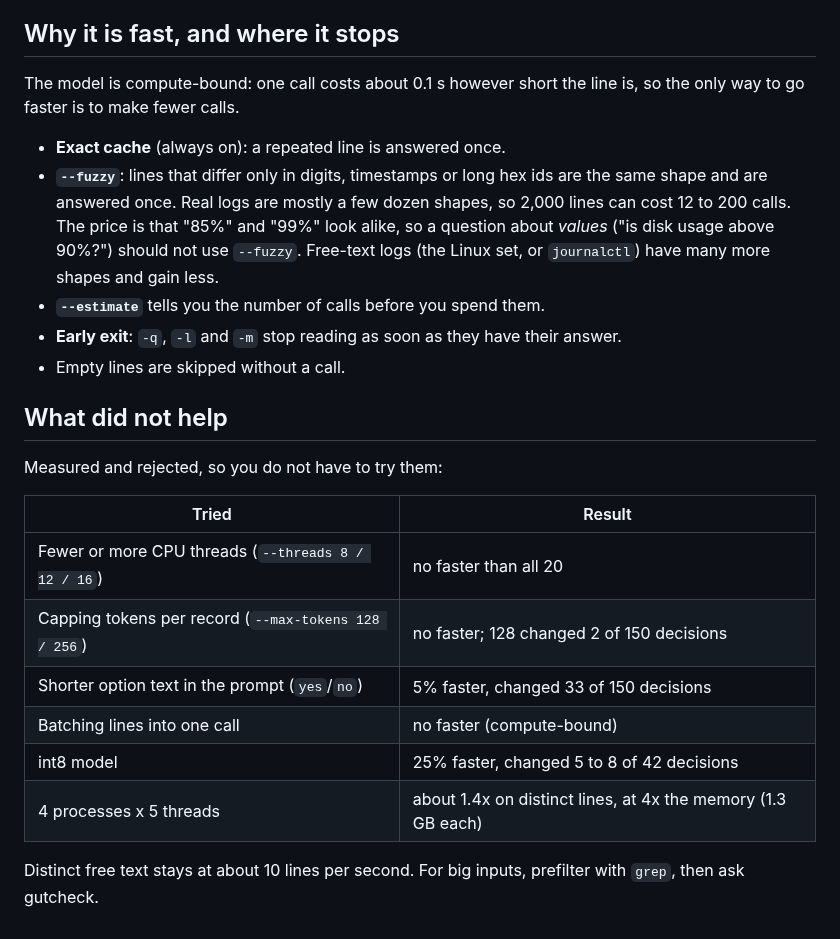
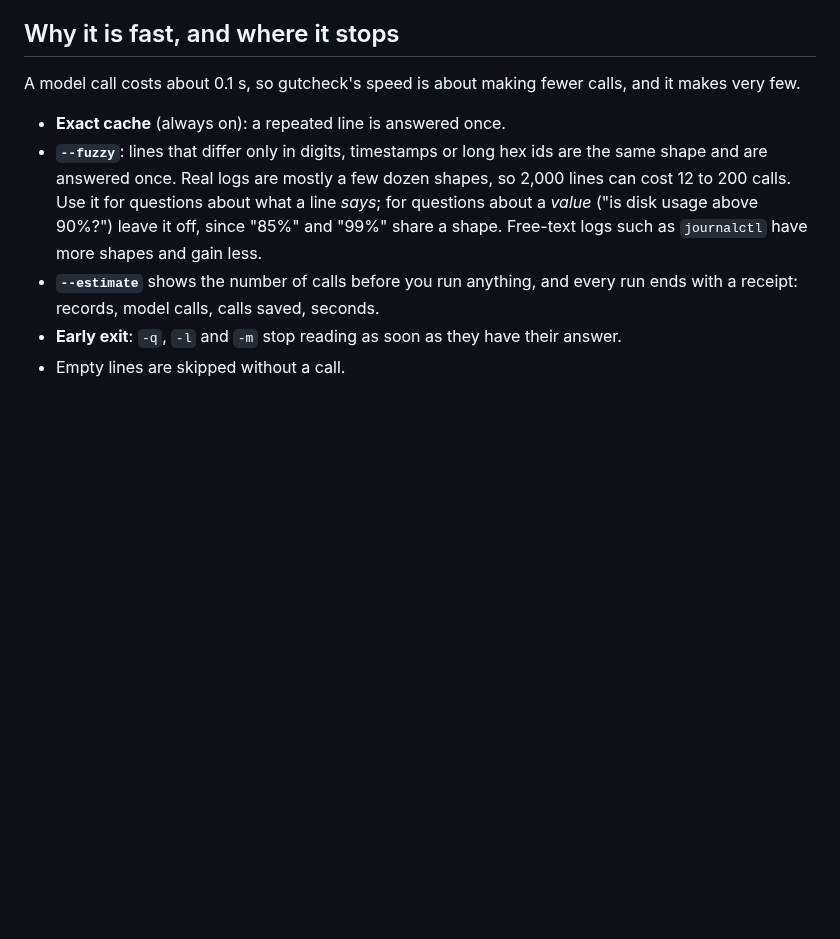
Before and after one commit to sfmqrb/gutcheck, a Markdown page: docs/benchmarks.md, the part around the change. Drawn GitHub-style; blank space fills up the shorter version.

```diff
--- a/docs/benchmarks.md
+++ b/docs/benchmarks.md
@@ -12,25 +12,10 @@ Times include about 4 s to load the model. "Same decision" is how often `--fuzzy
 
 ## Why it is fast, and where it stops
 
-The model is compute-bound: one call costs about 0.1 s however short the line is, so the only way to go faster is to make fewer calls.
+A model call costs about 0.1 s, so gutcheck's speed is about making fewer calls, and it makes very few.
 
 - **Exact cache** (always on): a repeated line is answered once.
-- **`--fuzzy`**: lines that differ only in digits, timestamps or long hex ids are the same shape and are answered once. Real logs are mostly a few dozen shapes, so 2,000 lines can cost 12 to 200 calls. The price is that "85%" and "99%" look alike, so a question about *values* ("is disk usage above 90%?") should not use `--fuzzy`. Free-text logs (the Linux set, or `journalctl`) have many more shapes and gain less.
-- **`--estimate`** tells you the number of calls before you spend them.
+- **`--fuzzy`**: lines that differ only in digits, timestamps or long hex ids are the same shape and are answered once. Real logs are mostly a few dozen shapes, so 2,000 lines can cost 12 to 200 calls. Use it for questions about what a line *says*; for questions about a *value* ("is disk usage above 90%?") leave it off, since "85%" and "99%" share a shape. Free-text logs such as `journalctl` have more shapes and gain less.
+- **`--estimate`** shows the number of calls before you run anything, and every run ends with a receipt: records, model calls, calls saved, seconds.
 - **Early exit**: `-q`, `-l` and `-m` stop reading as soon as they have their answer.
 - Empty lines are skipped without a call.
-
-## What did not help
-
-Measured and rejected, so you do not have to try them:
-
-| Tried | Result |
-|---|---|
-| Fewer or more CPU threads (`--threads 8 / 12 / 16`) | no faster than all 20 |
-| Capping tokens per record (`--max-tokens 128 / 256`) | no faster; 128 changed 2 of 150 decisions |
-| Shorter option text in the prompt (`yes`/`no`) | 5% faster, changed 33 of 150 decisions |
-| Batching lines into one call | no faster (compute-bound) |
-| int8 model | 25% faster, changed 5 to 8 of 42 decisions |
-| 4 processes x 5 threads | about 1.4x on distinct lines, at 4x the memory (1.3 GB each) |
-
-Distinct free text stays at about 10 lines per second. For big inputs, prefilter with `grep`, then ask gutcheck.
```
Also changed, not shown: README.md (+22 -18 lines), docs/cli.md (+6 -2 lines), docs/comparison.md (deleted, +0 -23 lines), docs/speed-and-limits.md (deleted, +0 -9 lines), docs/tips.md (added, +15 -0 lines), demo/demo.gif, 6 other files.
